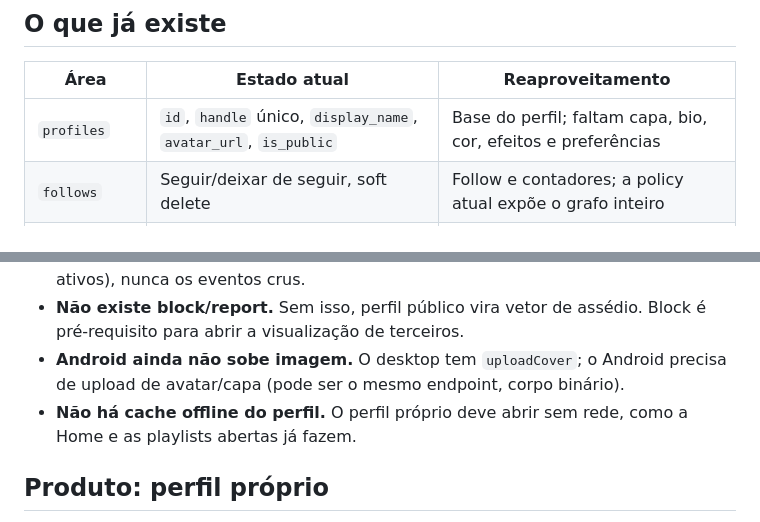
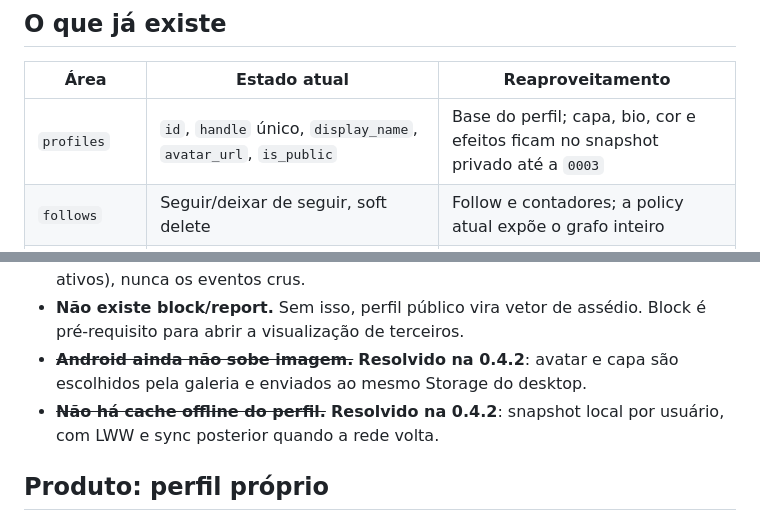
Before and after one commit to Leo-bsb/openfy, a Markdown page: docs/PERFIS-SOCIAL-DISCORD.md, 2 parts joined by grey strips. Drawn GitHub-style.

```diff
--- a/docs/PERFIS-SOCIAL-DISCORD.md
+++ b/docs/PERFIS-SOCIAL-DISCORD.md
@@ -55,7 +55,7 @@ agregadas e visibilidade controlada.
 
 | Área | Estado atual | Reaproveitamento |
 | --- | --- | --- |
-| `profiles` | `id`, `handle` único, `display_name`, `avatar_url`, `is_public` | Base do perfil; faltam capa, bio, cor, efeitos e preferências |
+| `profiles` | `id`, `handle` único, `display_name`, `avatar_url`, `is_public` | Base do perfil; capa, bio, cor e efeitos ficam no snapshot privado até a `0003` |
 | `follows` | Seguir/deixar de seguir, soft delete | Follow e contadores; a policy atual expõe o grafo inteiro |
 | `activities` | Tipos livres, `payload` JSONB, `is_public` | Feed futuro; não usar para "tocando agora" sem opt-in |
 | `play_events` | Histórico detalhado, só o dono lê | Estatísticas via RPC `SECURITY DEFINER`, nunca SELECT direto |
@@ -78,10 +78,10 @@ agregadas e visibilidade controlada.
   top artistas, dias ativos), nunca os eventos crus.
 - **Não existe block/report.** Sem isso, perfil público vira vetor de assédio.
   Block é pré-requisito para abrir a visualização de terceiros.
-- **Android ainda não sobe imagem.** O desktop tem `uploadCover`; o Android
-  precisa de upload de avatar/capa (pode ser o mesmo endpoint, corpo binário).
-- **Não há cache offline do perfil.** O perfil próprio deve abrir sem rede,
-  como a Home e as playlists abertas já fazem.
+- ~~**Android ainda não sobe imagem.**~~ **Resolvido na 0.4.2**: avatar e capa
+  são escolhidos pela galeria e enviados ao mesmo Storage do desktop.
+- ~~**Não há cache offline do perfil.**~~ **Resolvido na 0.4.2**: snapshot
+  local por usuário, com LWW e sync posterior quando a rede volta.
 
 ## Produto: perfil próprio
 
```
Also changed, not shown: README.md (+8 -3 lines).
